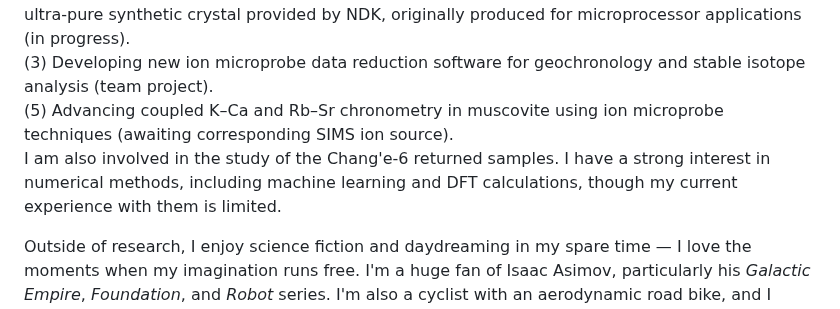
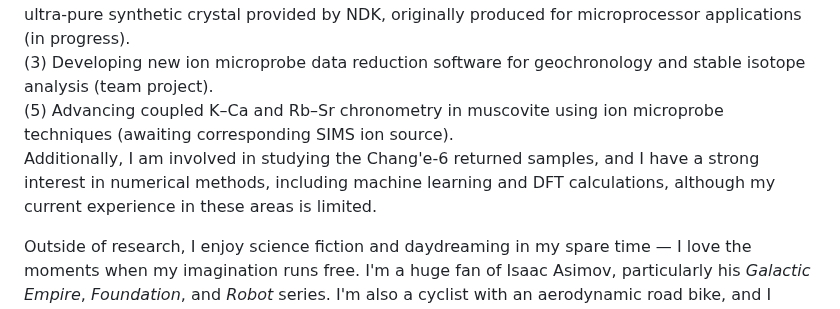
Before and after one commit to Jackson-ZhuoranZhang/Jackson-ZhuoranZhang.github.io, a Markdown page: contents/home.md, the part around the change. Drawn GitHub-style.

```diff
--- a/contents/home.md
+++ b/contents/home.md
@@ -12,7 +12,7 @@ My current research includes:
 (3) Establishing a new quartz reference material for oxygen and silicon isotopes, based on an ultra-pure synthetic crystal provided by NDK, originally produced for microprocessor applications (in progress).
 (3) Developing new ion microprobe data reduction software for geochronology and stable isotope analysis (team project).
 (5) Advancing coupled K–Ca and Rb–Sr chronometry in muscovite using ion microprobe techniques (awaiting corresponding SIMS ion source).
-I am also involved in the study of the Chang'e-6 returned samples. I have a strong interest in numerical methods, including machine learning and DFT calculations, though my current experience with them is limited.
+Additionally, I am involved in studying the Chang'e-6 returned samples, and I have a strong interest in numerical methods, including machine learning and DFT calculations, although my current experience in these areas is limited.
 
 Outside of research, I enjoy science fiction and daydreaming in my spare time — I love the moments when my imagination runs free. I'm a huge fan of Isaac Asimov, particularly his *Galactic Empire*, *Foundation*, and *Robot* series. I'm also a cyclist with an aerodynamic road bike, and I practice modern dance every two weeks.
 
```
